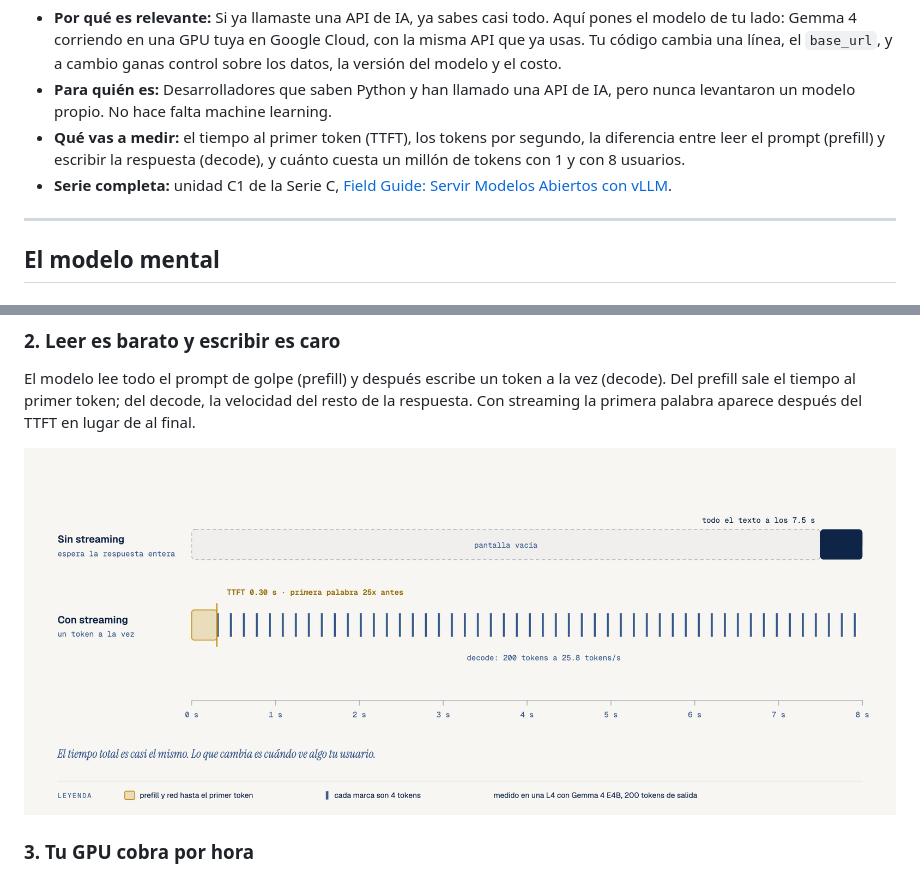
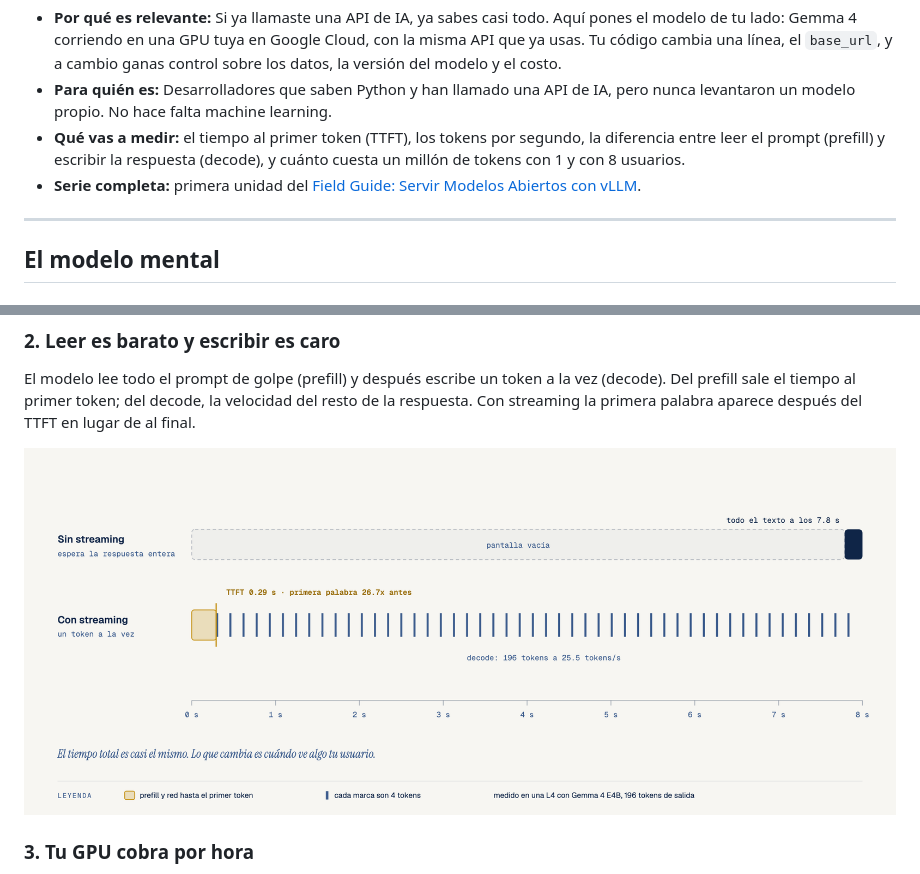
Before and after one commit to ykro/first-vllm-server-with-gemma, a Markdown page: README.md, 2 parts joined by grey strips. Drawn GitHub-style; pictures changed too: diagrams/02-streaming-ttft-timeline.png.

Commit message:
Cifras de la corrida del video (2026-11-10 18:20 UTC) en README, benchmarks y diagramas; quitar etiquetas internas

```diff
--- a/README.md
+++ b/README.md
@@ -3,7 +3,7 @@
 - **Por qué es relevante:** Si ya llamaste una API de IA, ya sabes casi todo. Aquí pones el modelo de tu lado: Gemma 4 corriendo en una GPU tuya en Google Cloud, con la misma API que ya usas. Tu código cambia una línea, el `base_url`, y a cambio ganas control sobre los datos, la versión del modelo y el costo.
 - **Para quién es:** Desarrolladores que saben Python y han llamado una API de IA, pero nunca levantaron un modelo propio. No hace falta machine learning.
 - **Qué vas a medir:** el tiempo al primer token (TTFT), los tokens por segundo, la diferencia entre leer el prompt (prefill) y escribir la respuesta (decode), y cuánto cuesta un millón de tokens con 1 y con 8 usuarios.
-- **Serie completa:** unidad C1 de la Serie C, [Field Guide: Servir Modelos Abiertos con vLLM](https://github.com/ykro/vllm-for-software-devs-field-guide).
+- **Serie completa:** primera unidad del [Field Guide: Servir Modelos Abiertos con vLLM](https://github.com/ykro/vllm-for-software-devs-field-guide).
 
 ---
 
```
Also changed, not shown: other parts of README.md (+13 -13 lines), diagrams/01-inference-server-anatomy.png, diagrams/03-cost-per-million-tokens.png, 11 other files.
